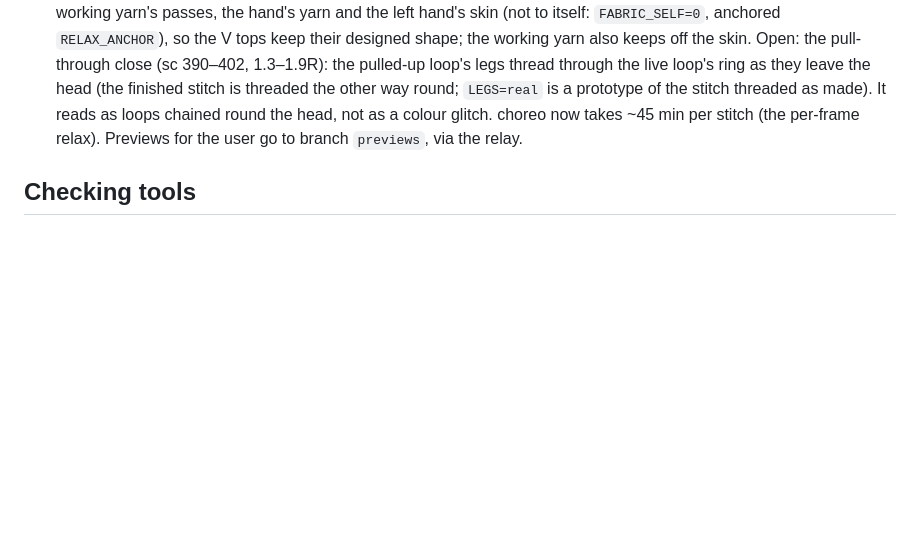
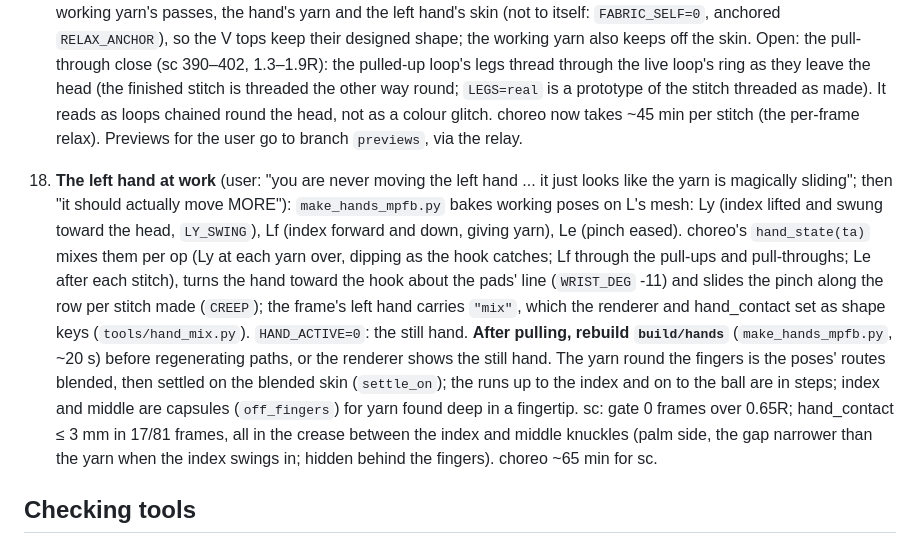
Before and after one commit to ghanemja/crochet, a Markdown page: tools/queue/HANDOFF.md, the part around the change. GitHub-like rendering; blank space fills up the shorter version.

Commit message:
HANDOFF: the left hand at work (poses, mix, rebuild hands before paths)
Co-Authored-By: Claude Opus 5.5 <noreply@anthropic.com>
Claude-Session: https://claude.ai/code/session_01RFXApAbCj3oAniAKo1gr3k

```diff
--- a/tools/queue/HANDOFF.md
+++ b/tools/queue/HANDOFF.md
@@ -150,6 +150,19 @@ committed. Plan: sc gets all 4 angles; the others the Guided view only, at 24 fp
    ring as they leave the head (the finished stitch is threaded the other way round; `LEGS=real` is a prototype
    of the stitch threaded as made). It reads as loops chained round the head, not as a colour glitch. choreo now
    takes ~45 min per stitch (the per-frame relax). Previews for the user go to branch `previews`, via the relay.
+18. **The left hand at work** (user: "you are never moving the left hand ... it just looks like the yarn is
+   magically sliding"; then "it should actually move MORE"): `make_hands_mpfb.py` bakes working poses on L's mesh:
+   Ly (index lifted and swung toward the head, `LY_SWING`), Lf (index forward and down, giving yarn), Le (pinch
+   eased). choreo's `hand_state(ta)` mixes them per op (Ly at each yarn over, dipping as the hook catches; Lf
+   through the pull-ups and pull-throughs; Le after each stitch), turns the hand toward the hook about the pads'
+   line (`WRIST_DEG` -11) and slides the pinch along the row per stitch made (`CREEP`); the frame's left hand
+   carries `"mix"`, which the renderer and hand_contact set as shape keys (`tools/hand_mix.py`). `HAND_ACTIVE=0`:
+   the still hand. **After pulling, rebuild `build/hands`** (`make_hands_mpfb.py`, ~20 s) before regenerating
+   paths, or the renderer shows the still hand. The yarn round the fingers is the poses' routes blended, then
+   settled on the blended skin (`settle_on`); the runs up to the index and on to the ball are in steps; index and
+   middle are capsules (`off_fingers`) for yarn found deep in a fingertip. sc: gate 0 frames over 0.65R;
+   hand_contact ≤ 3 mm in 17/81 frames, all in the crease between the index and middle knuckles (palm side, the
+   gap narrower than the yarn when the index swings in; hidden behind the fingers). choreo ~65 min for sc.
 ## Checking tools
 - `python3 tools/queue/cue_overlay.py build/paths/<key>.cues.json <frames dir> out.jpg [view]` — the callouts
   drawn over the rendered cue frames (render them first at `round(t * 24)`).
```
